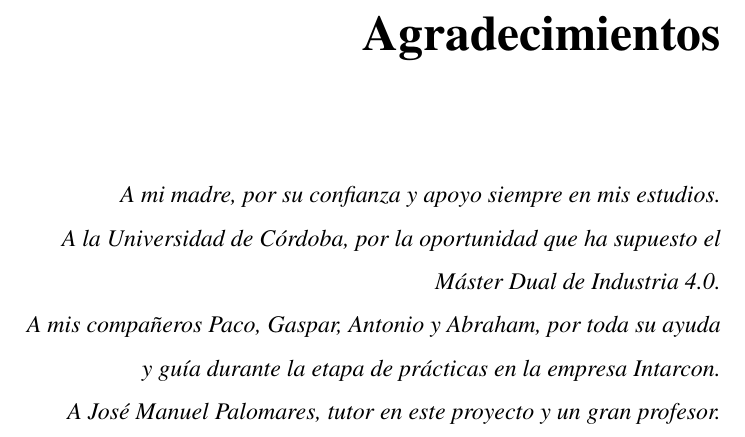
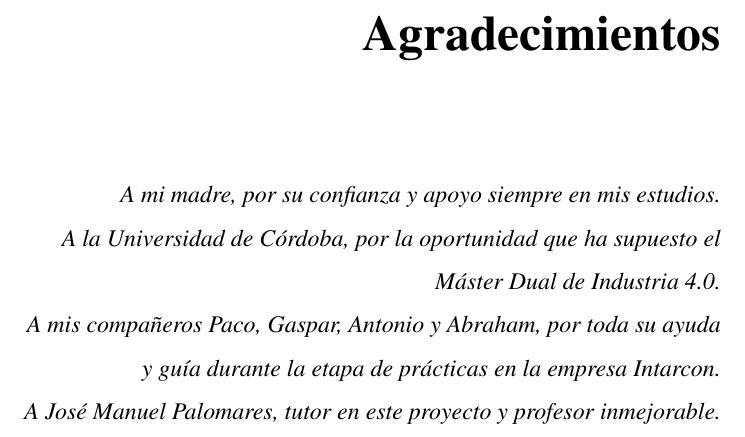
Before and after one commit to ccsanchez20/TFM-Industria4.0, a LaTeX book (TFM-CuestaSanchez_Cristian.tex, which reads 0-INICIO/00-agradecimientos.tex): part of page 3 of 183, cut so that both start at the same text. Compiled offline with pdfLaTeX.

Commit message:
Agradecimientos

```diff
--- a/0-INICIO/00-agradecimientos.tex
+++ b/0-INICIO/00-agradecimientos.tex
@@ -10,5 +10,5 @@
     \textit{A mi madre, por su confianza y apoyo siempre en mis estudios. \\
     A la Universidad de Córdoba, por la oportunidad que ha supuesto el \\ Máster Dual de Industria 4.0. \\
     A mis compañeros Paco, Gaspar, Antonio y Abraham, por toda su ayuda \\ y guía durante la etapa de prácticas en la empresa Intarcon. \\
-    A José Manuel Palomares, tutor en este proyecto y un gran profesor.}
+    A José Manuel Palomares, tutor en este proyecto y profesor inmejorable.}
 \end{flushright}
```
